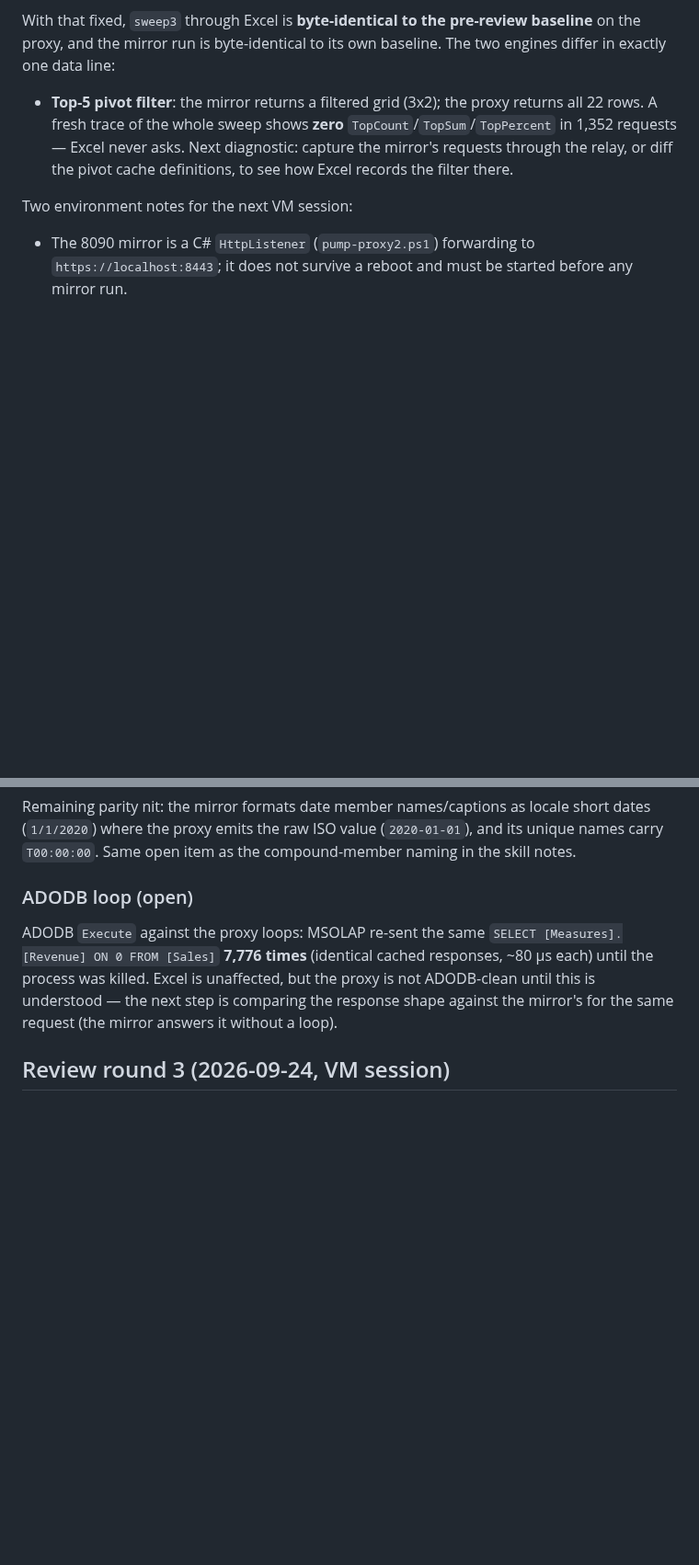
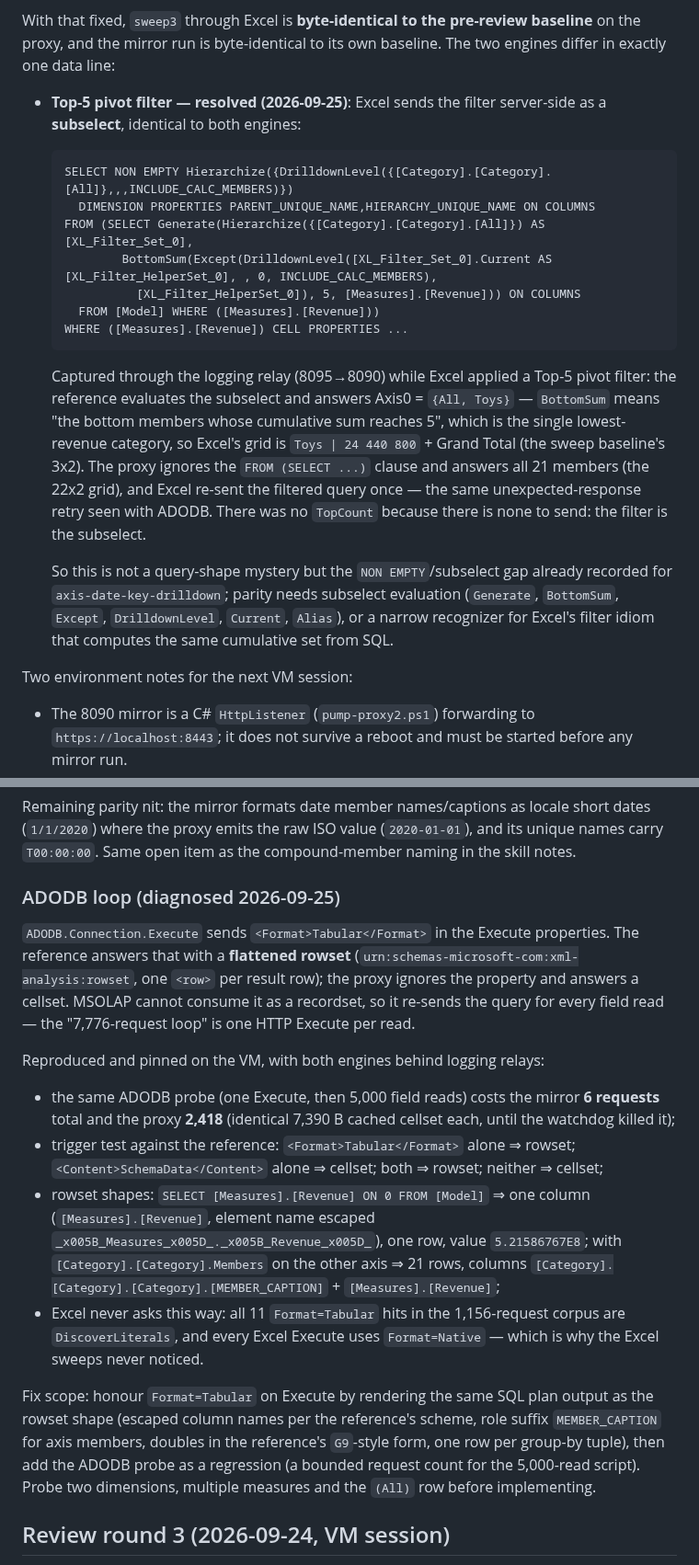
Before and after one commit to felixyman/MallardCube, a Markdown page: plans/051-scale-hardening-engine-and-budgets.md, 2 parts joined by grey strips. Shown at 92% size. Rendered like a GitHub page; blank space fills up the shorter version.

Commit message:
Plan 051: the ADODB loop and the Top-5 filter, both diagnosed on the mirror
ADODB loop: ADODB's Execute asks with `<Format>Tabular</Format>`; the reference
answers a flattened rowset, we answer a cellset, and MSOLAP re-sends the query
once per field read. Reproduced through logging relays: 5,000 field reads cost
the mirror 6 requests and the proxy 2,418 identical Executes. Trigger pinned
(Format=Tabular alone flips the shape) and both rowset shapes captured. Excel
never sends Format=Tabular for Execute (all 11 corpus hits are DiscoverLiterals),
which is why the sweeps never saw it.

Top-5 pivot filter: Excel sends it server-side as an MDX subselect
(Generate/BottomSum/Except/DrilldownLevel over [XL_Filter_Set_0]), identically
to both engines; the reference evaluates it (Axis0 = {All, Toys} — BottomSum
means "bottom members whose cumulative sum reaches 5") and we ignore the
subselect, returning all 21 members. This is the NON EMPTY/subselect gap, not a
missing TopCount. Excel re-sent the filtered query once to the proxy, the same
unexpected-response retry as ADODB.

Case sensitivity: four TMSL roles on MallardDemo show the reference matches
table-permission names case-insensitively (both `Category` and `category`
hide the dimension and apply the "Toys" filter), so our eq_ignore_ascii_case
fix follows the engine. Roles deleted after the probe.

````diff
--- a/plans/051-scale-hardening-engine-and-budgets.md
+++ b/plans/051-scale-hardening-engine-and-budgets.md
@@ -433,11 +433,34 @@ With that fixed, `sweep3` through Excel is **byte-identical to the pre-review
 baseline** on the proxy, and the mirror run is byte-identical to its own
 baseline. The two engines differ in exactly one data line:
 
-- **Top-5 pivot filter**: the mirror returns a filtered grid (3x2); the proxy
-  returns all 22 rows. A fresh trace of the whole sweep shows **zero**
-  `TopCount`/`TopSum`/`TopPercent` in 1,352 requests — Excel never asks.
-  Next diagnostic: capture the mirror's requests through the relay, or diff
-  the pivot cache definitions, to see how Excel records the filter there.
+- **Top-5 pivot filter — resolved (2026-09-25)**: Excel sends the filter
+  server-side as a **subselect**, identical to both engines:
+
+  ```mdx
+  SELECT NON EMPTY Hierarchize({DrilldownLevel({[Category].[Category].[All]},,,INCLUDE_CALC_MEMBERS)})
+    DIMENSION PROPERTIES PARENT_UNIQUE_NAME,HIERARCHY_UNIQUE_NAME ON COLUMNS
+  FROM (SELECT Generate(Hierarchize({[Category].[Category].[All]}) AS [XL_Filter_Set_0],
+          BottomSum(Except(DrilldownLevel([XL_Filter_Set_0].Current AS [XL_Filter_HelperSet_0], , 0, INCLUDE_CALC_MEMBERS),
+            [XL_Filter_HelperSet_0]), 5, [Measures].[Revenue])) ON COLUMNS
+    FROM [Model] WHERE ([Measures].[Revenue]))
+  WHERE ([Measures].[Revenue]) CELL PROPERTIES ...
+  ```
+
+  Captured through the logging relay (8095→8090) while Excel applied a Top-5
+  pivot filter: the reference evaluates the subselect and answers Axis0 =
+  `{All, Toys}` — `BottomSum` means "the bottom members whose cumulative sum
+  reaches 5", which is the single lowest-revenue category, so Excel's grid is
+  `Toys | 24 440 800` + Grand Total (the sweep baseline's 3x2). The proxy
+  ignores the `FROM (SELECT ...)` clause and answers all 21 members (the 22x2
+  grid), and Excel re-sent the filtered query once — the same
+  unexpected-response retry seen with ADODB. There was no `TopCount` because
+  there is none to send: the filter is the subselect.
+
+  So this is not a query-shape mystery but the `NON EMPTY`/subselect gap
+  already recorded for `axis-date-key-drilldown`; parity needs subselect
+  evaluation (`Generate`, `BottomSum`, `Except`, `DrilldownLevel`, `Current`,
+  `Alias`), or a narrow recognizer for Excel's filter idiom that computes the
+  same cumulative set from SQL.
 
 Two environment notes for the next VM session:
 
@@ -467,14 +490,38 @@ short dates (`1/1/2020`) where the proxy emits the raw ISO value
 (`2020-01-01`), and its unique names carry `T00:00:00`. Same open item as the
 compound-member naming in the skill notes.
 
-### ADODB loop (open)
+### ADODB loop (diagnosed 2026-09-25)
 
-ADODB `Execute` against the proxy loops: MSOLAP re-sent the same
-`SELECT [Measures].[Revenue] ON 0 FROM [Sales]` **7,776 times** (identical
-cached responses, ~80 µs each) until the process was killed. Excel is
-unaffected, but the proxy is not ADODB-clean until this is understood — the
-next step is comparing the response shape against the mirror's for the same
-request (the mirror answers it without a loop).
+`ADODB.Connection.Execute` sends `<Format>Tabular</Format>` in the Execute
+properties. The reference answers that with a **flattened rowset**
+(`urn:schemas-microsoft-com:xml-analysis:rowset`, one `<row>` per result row);
+the proxy ignores the property and answers a cellset. MSOLAP cannot consume it
+as a recordset, so it re-sends the query for every field read — the
+"7,776-request loop" is one HTTP Execute per read.
+
+Reproduced and pinned on the VM, with both engines behind logging relays:
+
+- the same ADODB probe (one Execute, then 5,000 field reads) costs the mirror
+  **6 requests** total and the proxy **2,418** (identical 7,390 B cached
+  cellset each, until the watchdog killed it);
+- trigger test against the reference: `<Format>Tabular</Format>` alone ⇒
+  rowset; `<Content>SchemaData</Content>` alone ⇒ cellset; both ⇒ rowset;
+  neither ⇒ cellset;
+- rowset shapes: `SELECT [Measures].[Revenue] ON 0 FROM [Model]` ⇒ one column
+  (`[Measures].[Revenue]`, element name escaped `_x005B_Measures_x005D_._x005B_Revenue_x005D_`),
+  one row, value `5.21586767E8`; with `[Category].[Category].Members` on the
+  other axis ⇒ 21 rows, columns
+  `[Category].[Category].[Category].[MEMBER_CAPTION]` + `[Measures].[Revenue]`;
+- Excel never asks this way: all 11 `Format=Tabular` hits in the 1,156-request
+  corpus are `DiscoverLiterals`, and every Excel Execute uses `Format=Native` —
+  which is why the Excel sweeps never noticed.
+
+Fix scope: honour `Format=Tabular` on Execute by rendering the same SQL plan
+output as the rowset shape (escaped column names per the reference's scheme,
+role suffix `MEMBER_CAPTION` for axis members, doubles in the reference's
+`G9`-style form, one row per group-by tuple), then add the ADODB probe as a
+regression (a bounded request count for the 5,000-read script). Probe two
+dimensions, multiple measures and the `(All)` row before implementing.
 
 ## Review round 3 (2026-09-24, VM session)
 
````
Also changed, not shown: other parts of plans/051-scale-hardening-engine-and-budgets.md (+18 -0 lines).
